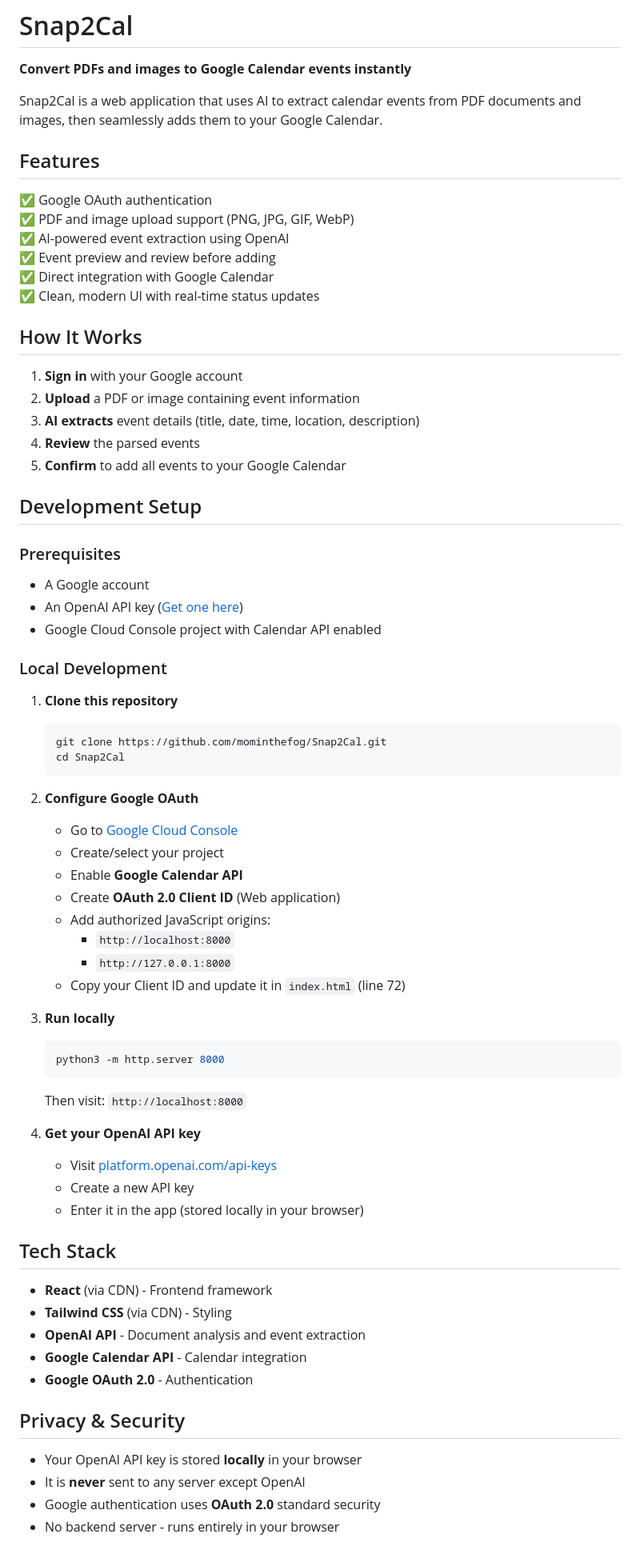
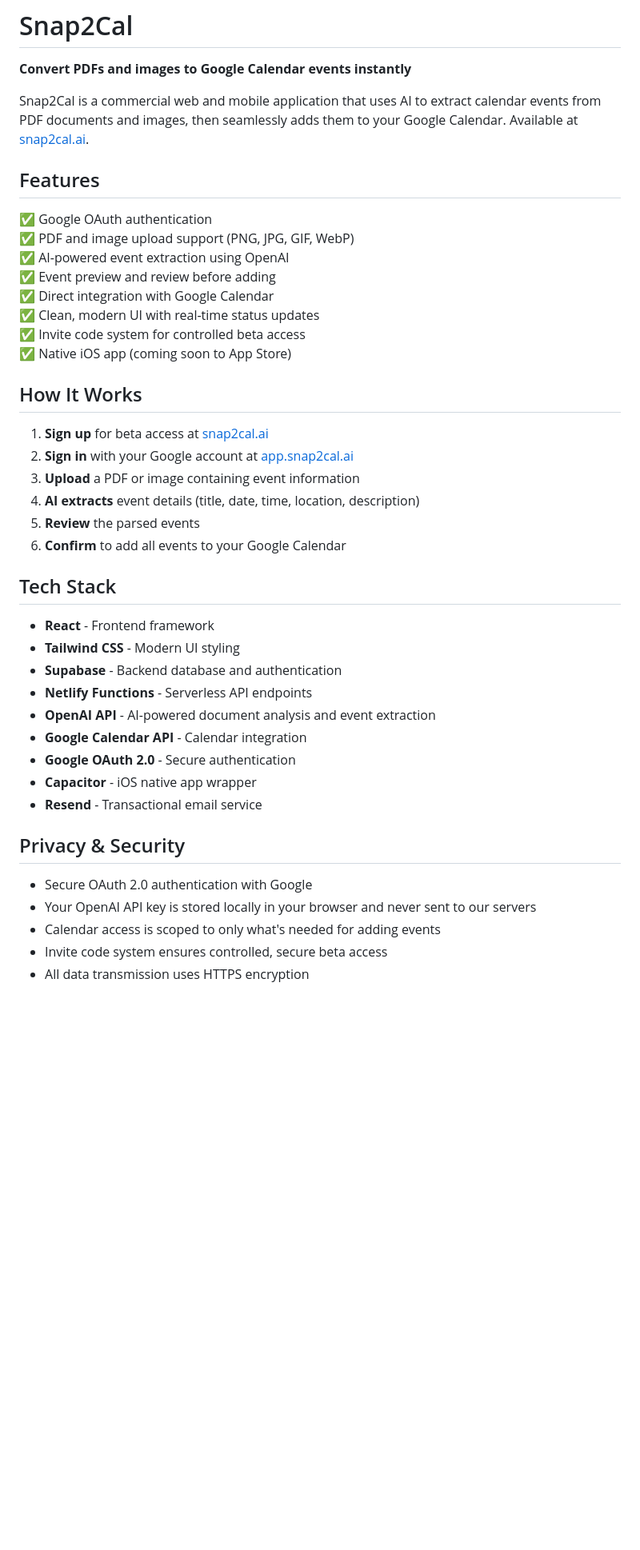
Before and after one commit to mominthefog/Snap2Cal, a Markdown page: README.md, the part around one of its changes. Shown at 80% size. Drawn GitHub-style; blank space fills up the shorter version.

````diff
--- a/README.md
+++ b/README.md
@@ -2,7 +2,7 @@
 
 **Convert PDFs and images to Google Calendar events instantly**
 
-Snap2Cal is a web application that uses AI to extract calendar events from PDF documents and images, then seamlessly adds them to your Google Calendar.
+Snap2Cal is a commercial web and mobile application that uses AI to extract calendar events from PDF documents and images, then seamlessly adds them to your Google Calendar. Available at [snap2cal.ai](https://snap2cal.ai).
 
 ## Features
 
@@ -12,64 +12,35 @@ Snap2Cal is a web application that uses AI to extract calendar events from PDF d
 ✅ Event preview and review before adding
 ✅ Direct integration with Google Calendar
 ✅ Clean, modern UI with real-time status updates
+✅ Invite code system for controlled beta access
+✅ Native iOS app (coming soon to App Store)
 
 ## How It Works
 
-1. **Sign in** with your Google account
-2. **Upload** a PDF or image containing event information
-3. **AI extracts** event details (title, date, time, location, description)
-4. **Review** the parsed events
-5. **Confirm** to add all events to your Google Calendar
-
-## Development Setup
-
-### Prerequisites
-
-- A Google account
-- An OpenAI API key ([Get one here](https://platform.openai.com/api-keys))
-- Google Cloud Console project with Calendar API enabled
-
-### Local Development
-
-1. **Clone this repository**
-   ```bash
-   git clone https://github.com/mominthefog/Snap2Cal.git
-   cd Snap2Cal
-   ```
-
-2. **Configure Google OAuth**
-   - Go to [Google Cloud Console](https://console.cloud.google.com/)
-   - Create/select your project
-   - Enable **Google Calendar API**
-   - Create **OAuth 2.0 Client ID** (Web application)
-   - Add authorized JavaScript origins:
-     - `http://localhost:8000`
-     - `http://127.0.0.1:8000`
-   - Copy your Client ID and update it in `index.html` (line 72)
-
-3. **Run locally**
-   ```bash
-   python3 -m http.server 8000
-   ```
-   Then visit: `http://localhost:8000`
-
-4. **Get your OpenAI API key**
-   - Visit [platform.openai.com/api-keys](https://platform.openai.com/api-keys)
-   - Create a new API key
-   - Enter it in the app (stored locally in your browser)
+1. **Sign up** for beta access at [snap2cal.ai](https://snap2cal.ai)
+2. **Sign in** with your Google account at [app.snap2cal.ai](https://app.snap2cal.ai)
+3. **Upload** a PDF or image containing event information
+4. **AI extracts** event details (title, date, time, location, description)
+5. **Review** the parsed events
+6. **Confirm** to add all events to your Google Calendar
 
 ## Tech Stack
 
-- **React** (via CDN) - Frontend framework
-- **Tailwind CSS** (via CDN) - Styling
-- **OpenAI API** - Document analysis and event extraction
+- **React** - Frontend framework
+- **Tailwind CSS** - Modern UI styling
+- **Supabase** - Backend database and authentication
+- **Netlify Functions** - Serverless API endpoints
+- **OpenAI API** - AI-powered document analysis and event extraction
 - **Google Calendar API** - Calendar integration
-- **Google OAuth 2.0** - Authentication
+- **Google OAuth 2.0** - Secure authentication
+- **Capacitor** - iOS native app wrapper
+- **Resend** - Transactional email service
 
 ## Privacy & Security
 
-- Your OpenAI API key is stored **locally** in your browser
-- It is **never** sent to any server except OpenAI
-- Google authentication uses **OAuth 2.0** standard security
-- No backend server - runs entirely in your browser
+- Secure OAuth 2.0 authentication with Google
+- Your OpenAI API key is stored locally in your browser and never sent to our servers
+- Calendar access is scoped to only what's needed for adding events
+- Invite code system ensures controlled, secure beta access
+- All data transmission uses HTTPS encryption
 
````
Also changed, not shown: other parts of README.md (+46 -47 lines), RESEND_SETUP_GUIDE.md (added, +271 -0 lines).
